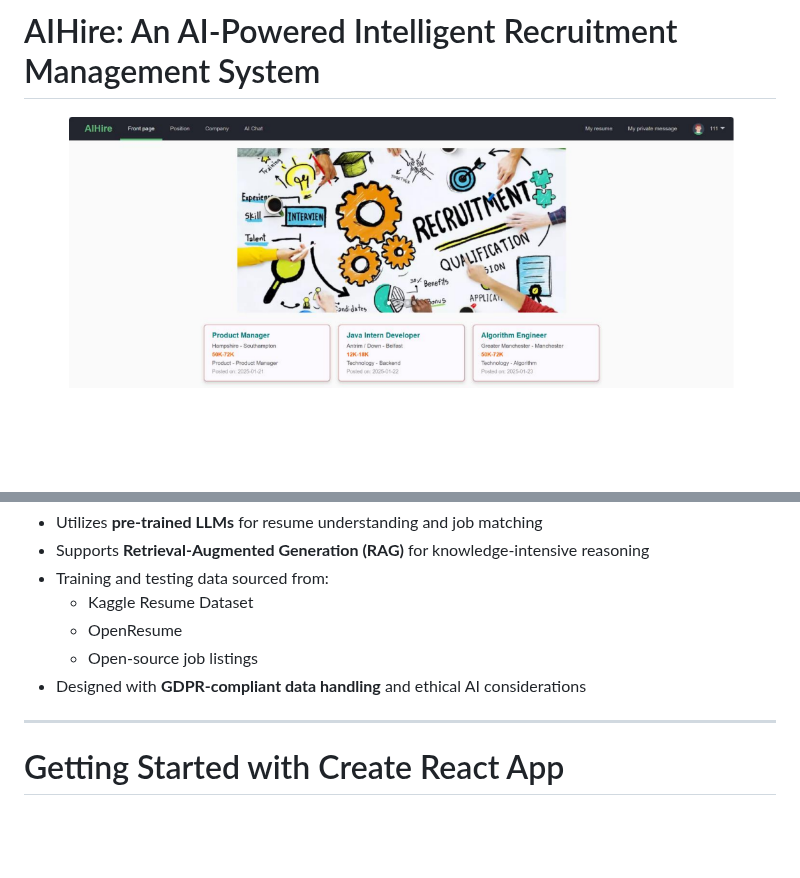
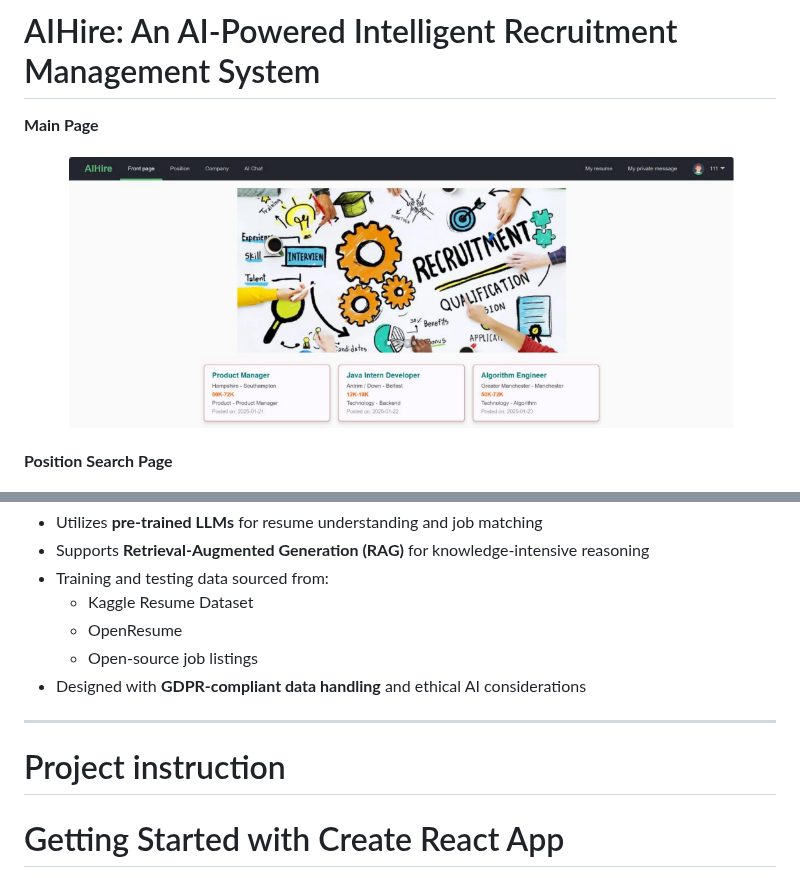
Before and after one commit to Cola-1/AIHire, a Markdown page: README.md, 2 parts joined by grey strips. GitHub-like rendering; blank space fills up the shorter version.

Commit message:
Update README with new sections and images
Added sections for Main Page, Position Search Page, and Project instruction.

```diff
--- a/README.md
+++ b/README.md
@@ -1,7 +1,10 @@
 # AIHire: An AI-Powered Intelligent Recruitment Management System
+**Main Page**
 <p align="center">
   <img src="asset/4.png" alt="AIHire Teaser" width="90%">
 </p>
+
+**Position Search Page**
 <p align="center">
   <img src="asset/3.png" alt="AIHire Teaser" width="90%">
 </p>
@@ -60,7 +63,7 @@ This repository contains the **design and implementation** of **AIHire**, an **A
 
 ---
 
-
+# Project instruction
 
 # Getting Started with Create React App
 
```
Also changed, not shown: other parts of README.md (+1 -1 lines).
